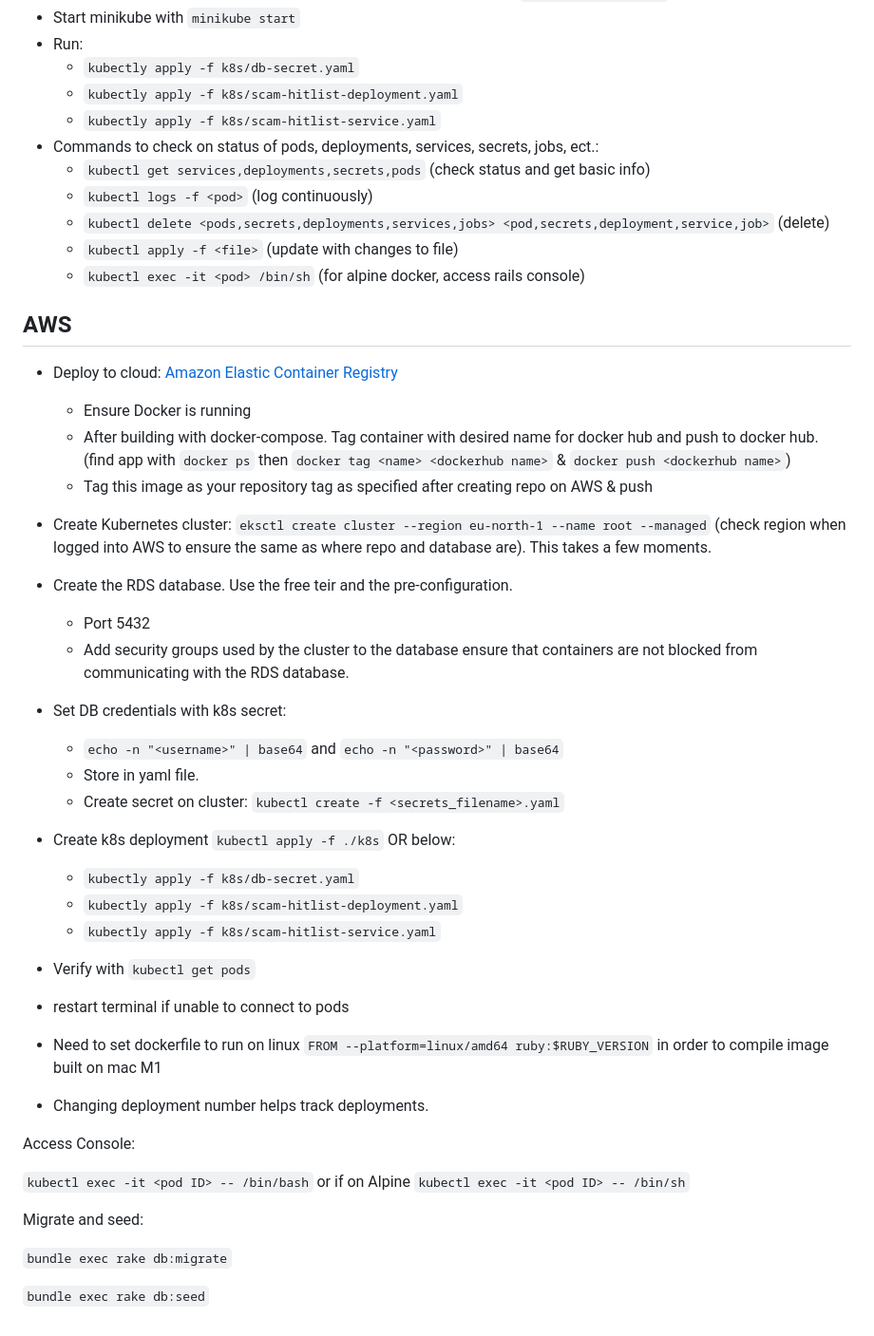
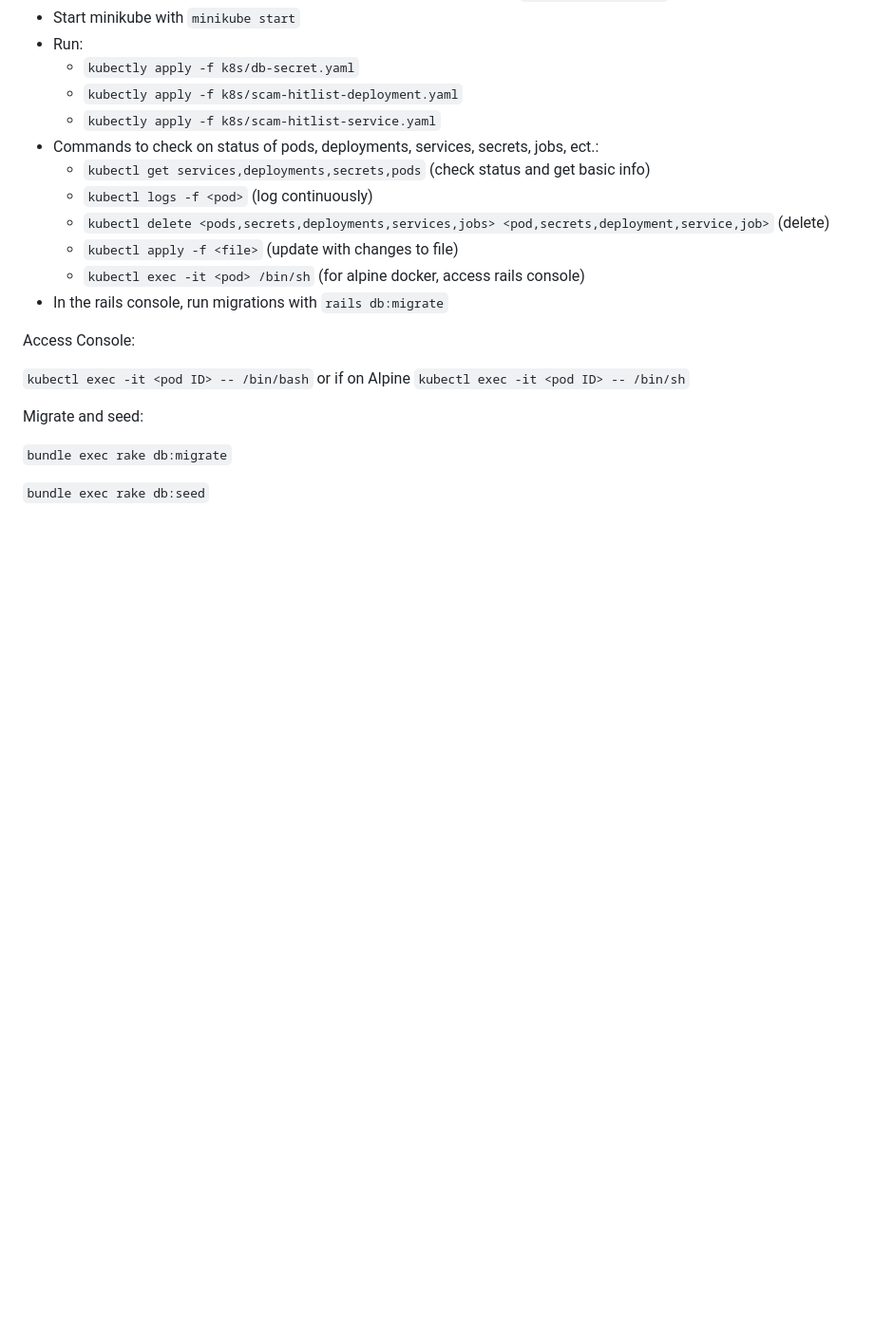
Before and after one commit to AngelLozan/scam-hitlist, a Markdown page: README.md, the part around one of its changes. Shown at 95% size. Drawn GitHub-style; blank space fills up the shorter version.

```diff
--- a/README.md
+++ b/README.md
@@ -167,31 +126,7 @@ Test with `minikube` and run a local cluster
   + `kubectl delete <pods,secrets,deployments,services,jobs> <pod,secrets,deployment,service,job>` (delete)
   + `kubectl apply -f <file>` (update with changes to file)
   + `kubectl exec -it <pod> /bin/sh` (for alpine docker, access rails console)
-
-## AWS
-
-- Deploy to cloud: [Amazon Elastic Container Registry](https://aws.amazon.com/ecr/)
-  + Ensure Docker is running
-  + After building with docker-compose. Tag container with desired name for docker hub and push to docker hub. (find app with `docker ps` then `docker tag <name> <dockerhub name>` & `docker push <dockerhub name>`)
-  + Tag this image as your repository tag as specified after creating repo on AWS & push
-- Create Kubernetes cluster: `eksctl create cluster --region eu-north-1 --name root --managed` (check region when logged into AWS to ensure the same as where repo and database are). This takes a few moments.
-- Create the RDS database. Use the free teir and the pre-configuration.
-  + Port 5432
-  + Add security groups used by the cluster to the database ensure that containers are not blocked from communicating with the RDS database.
-- Set DB credentials with k8s secret:
-  + `echo -n "<username>" | base64` and `echo -n "<password>" | base64`
-  + Store in yaml file.
-  + Create secret on cluster: `kubectl create -f <secrets_filename>.yaml`
-- Create k8s deployment `kubectl apply -f ./k8s` OR below:
-  + `kubectly apply -f k8s/db-secret.yaml`
-  + `kubectly apply -f k8s/scam-hitlist-deployment.yaml`
-  + `kubectly apply -f k8s/scam-hitlist-service.yaml`
-- Verify with `kubectl get pods`
-
-- restart terminal if unable to connect to pods
-- Need to set dockerfile to run on linux `FROM --platform=linux/amd64 ruby:$RUBY_VERSION` in order to compile image built on mac M1
-- Changing deployment number helps track deployments.
-
+- In the rails console, run migrations with `rails db:migrate`
 
 Access Console:
 
```
Also changed, not shown: other parts of README.md (+20 -61 lines).
